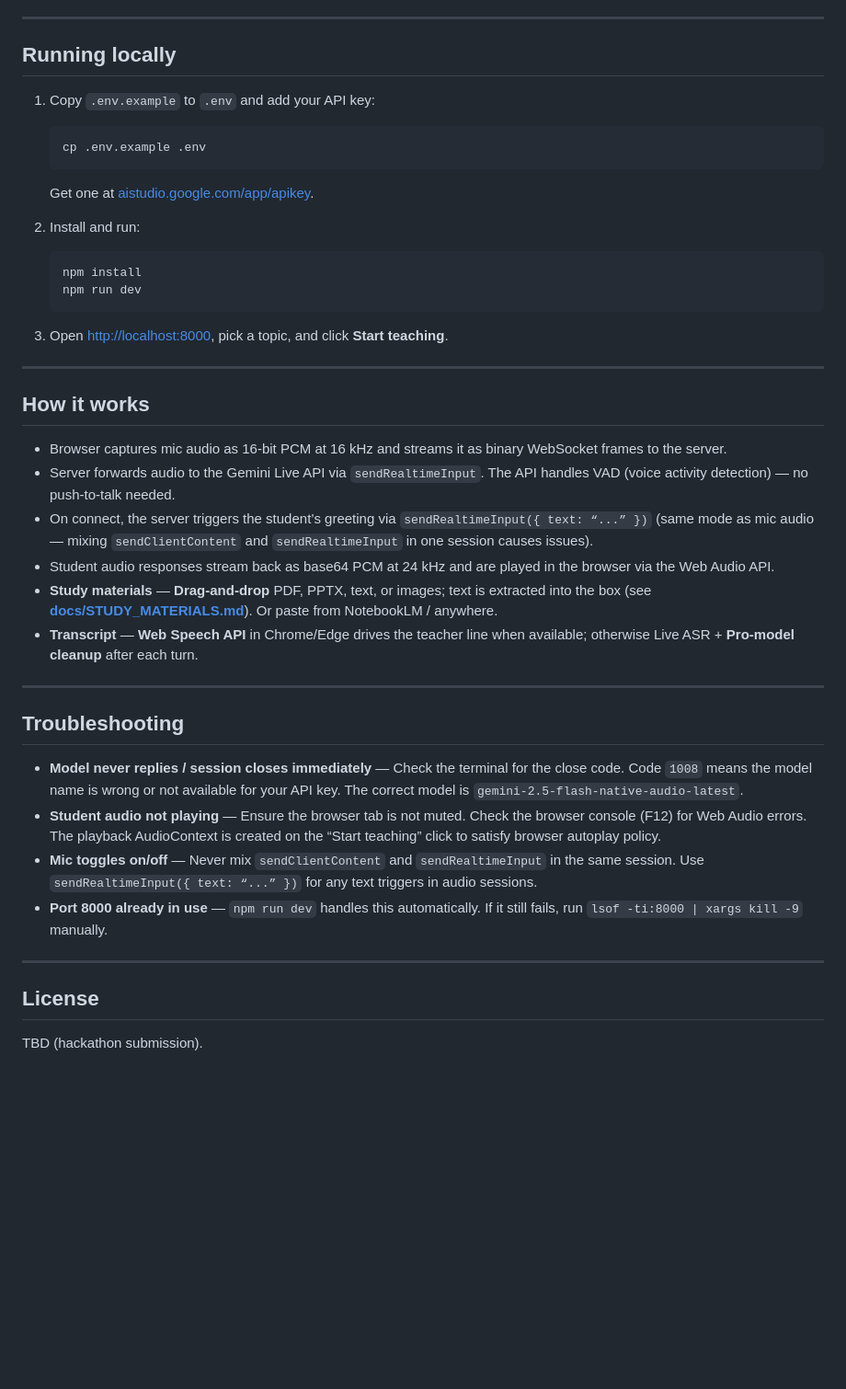
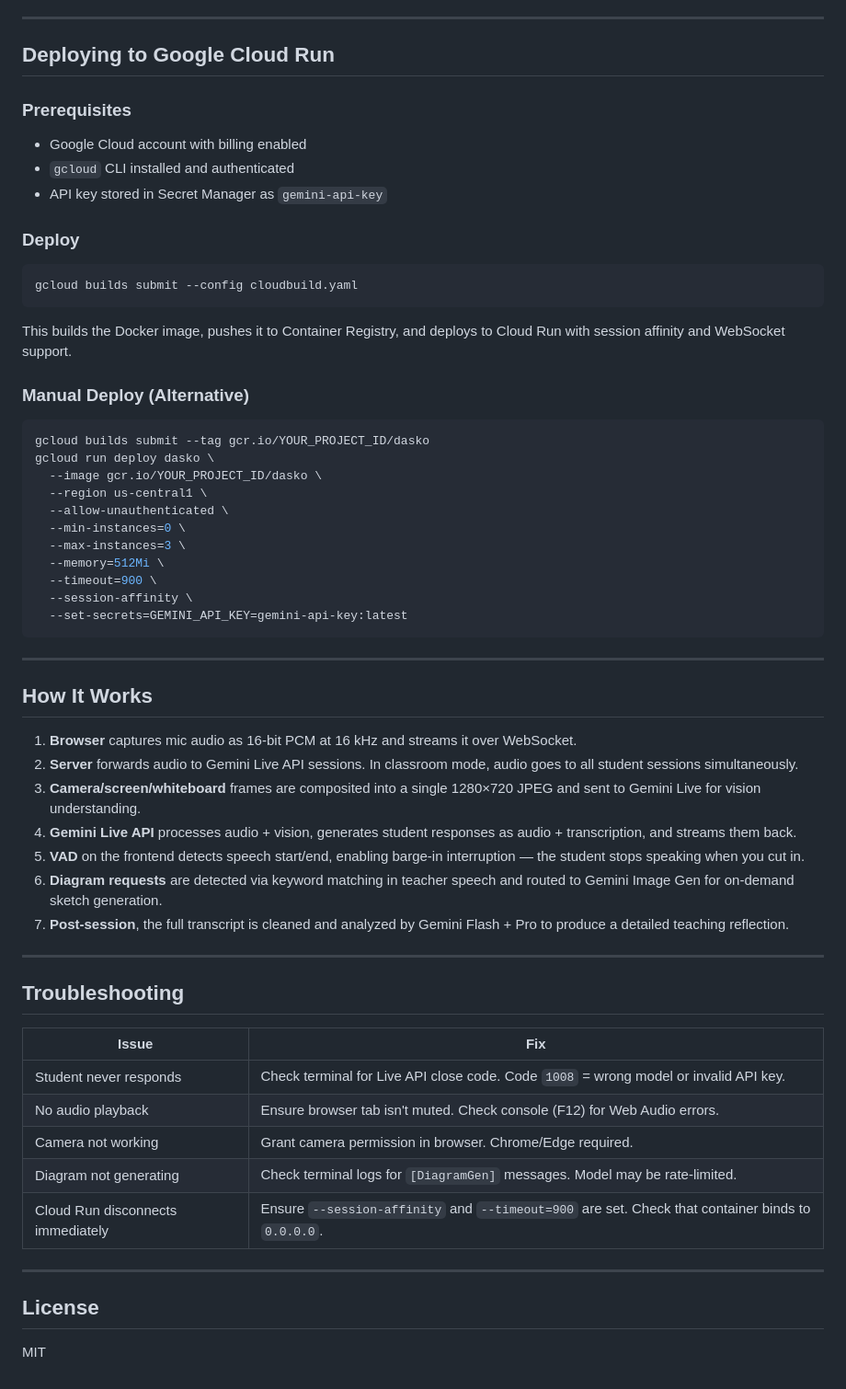
Before and after one commit to KingJerryX/Dasko, a Markdown page: README.md, the part around one of its changes. Shown at 92% size. GitHub-like rendering; blank space fills up the shorter version.

````diff
--- a/README.md
+++ b/README.md
@@ -81,44 +139,63 @@ Dasko/
 
 ---
 
-## Running locally
+## Deploying to Google Cloud Run
 
-1. Copy `.env.example` to `.env` and add your API key:
-   ```bash
-   cp .env.example .env
-   ```
-   Get one at [aistudio.google.com/app/apikey](https://aistudio.google.com/app/apikey).
+### Prerequisites
+- Google Cloud account with billing enabled
+- `gcloud` CLI installed and authenticated
+- API key stored in Secret Manager as `gemini-api-key`
 
-2. Install and run:
-   ```bash
-   npm install
-   npm run dev
-   ```
+### Deploy
 
-3. Open [http://localhost:8000](http://localhost:8000), pick a topic, and click **Start teaching**.
+```bash
+gcloud builds submit --config cloudbuild.yaml
+```
+
+This builds the Docker image, pushes it to Container Registry, and deploys to Cloud Run with session affinity and WebSocket support.
+
+### Manual Deploy (Alternative)
+
+```bash
+gcloud builds submit --tag gcr.io/YOUR_PROJECT_ID/dasko
+gcloud run deploy dasko \
+  --image gcr.io/YOUR_PROJECT_ID/dasko \
+  --region us-central1 \
+  --allow-unauthenticated \
+  --min-instances=0 \
+  --max-instances=3 \
+  --memory=512Mi \
+  --timeout=900 \
+  --session-affinity \
+  --set-secrets=GEMINI_API_KEY=gemini-api-key:latest
+```
 
 ---
 
-## How it works
+## How It Works
 
-- Browser captures mic audio as 16-bit PCM at 16 kHz and streams it as binary WebSocket frames to the server.
-- Server forwards audio to the Gemini Live API via `sendRealtimeInput`. The API handles VAD (voice activity detection) — no push-to-talk needed.
-- On connect, the server triggers the student’s greeting via `sendRealtimeInput({ text: “...” })` (same mode as mic audio — mixing `sendClientContent` and `sendRealtimeInput` in one session causes issues).
-- Student audio responses stream back as base64 PCM at 24 kHz and are played in the browser via the Web Audio API.
-- **Study materials** — **Drag-and-drop** PDF, PPTX, text, or images; text is extracted into the box (see **[docs/STUDY_MATERIALS.md](docs/STUDY_MATERIALS.md)**). Or paste from NotebookLM / anywhere.
-- **Transcript** — **Web Speech API** in Chrome/Edge drives the teacher line when available; otherwise Live ASR + **Pro-model cleanup** after each turn.
+1. **Browser** captures mic audio as 16-bit PCM at 16 kHz and streams it over WebSocket.
+2. **Server** forwards audio to Gemini Live API sessions. In classroom mode, audio goes to all student sessions simultaneously.
+3. **Camera/screen/whiteboard** frames are composited into a single 1280×720 JPEG and sent to Gemini Live for vision understanding.
+4. **Gemini Live API** processes audio + vision, generates student responses as audio + transcription, and streams them back.
+5. **VAD** on the frontend detects speech start/end, enabling barge-in interruption — the student stops speaking when you cut in.
+6. **Diagram requests** are detected via keyword matching in teacher speech and routed to Gemini Image Gen for on-demand sketch generation.
+7. **Post-session**, the full transcript is cleaned and analyzed by Gemini Flash + Pro to produce a detailed teaching reflection.
 
 ---
 
 ## Troubleshooting
 
-- **Model never replies / session closes immediately** — Check the terminal for the close code. Code `1008` means the model name is wrong or not available for your API key. The correct model is `gemini-2.5-flash-native-audio-latest`.
-- **Student audio not playing** — Ensure the browser tab is not muted. Check the browser console (F12) for Web Audio errors. The playback AudioContext is created on the “Start teaching” click to satisfy browser autoplay policy.
-- **Mic toggles on/off** — Never mix `sendClientContent` and `sendRealtimeInput` in the same session. Use `sendRealtimeInput({ text: “...” })` for any text triggers in audio sessions.
-- **Port 8000 already in use** — `npm run dev` handles this automatically. If it still fails, run `lsof -ti:8000 | xargs kill -9` manually.
+| Issue | Fix |
+|-------|-----|
+| Student never responds | Check terminal for Live API close code. Code `1008` = wrong model or invalid API key. |
+| No audio playback | Ensure browser tab isn't muted. Check console (F12) for Web Audio errors. |
+| Camera not working | Grant camera permission in browser. Chrome/Edge required. |
+| Diagram not generating | Check terminal logs for `[DiagramGen]` messages. Model may be rate-limited. |
+| Cloud Run disconnects immediately | Ensure `--session-affinity` and `--timeout=900` are set. Check that container binds to `0.0.0.0`. |
 
 ---
 
 ## License
 
-TBD (hackathon submission).
+MIT
````
Also changed, not shown: other parts of README.md (+105 -47 lines).
